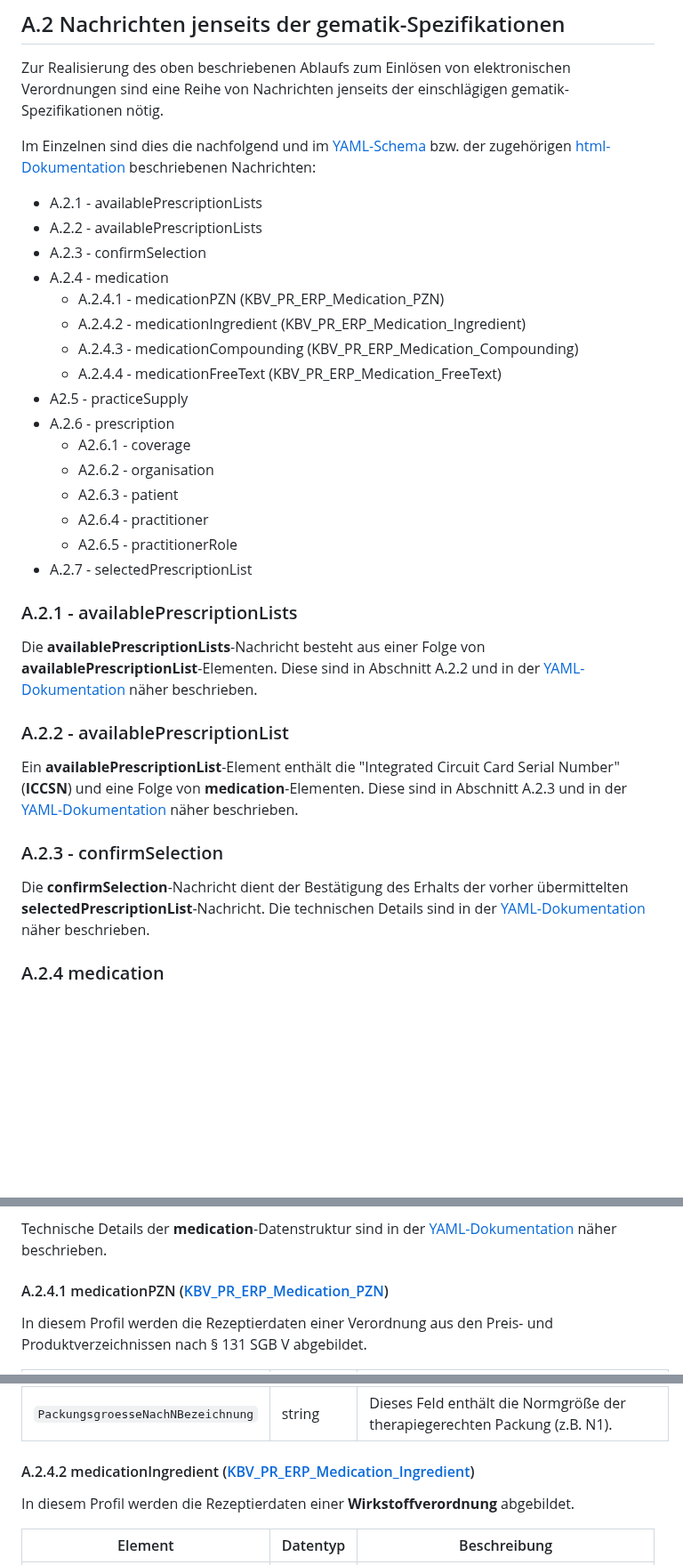
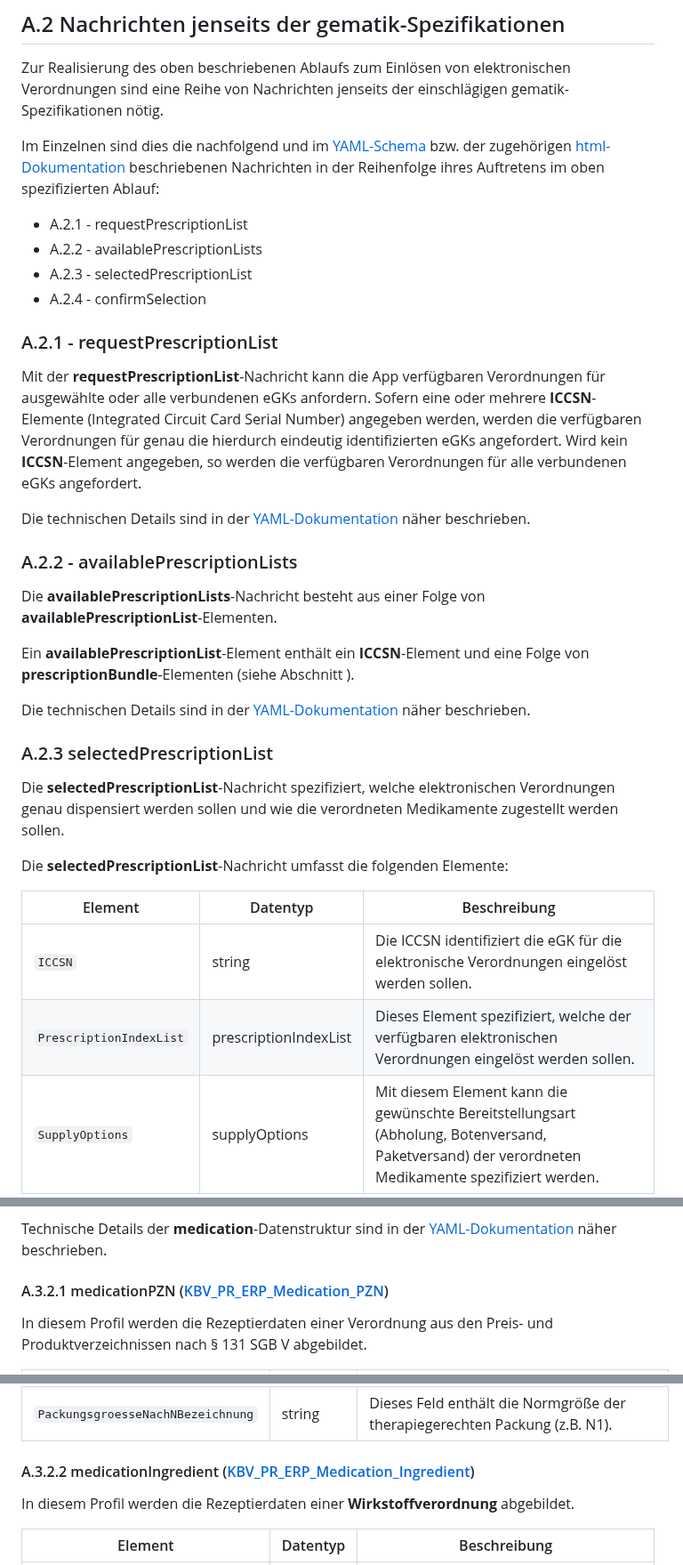
Before and after one commit to eHealthCardLink/Spezifikation, a Markdown page: Anhang-A-E-Rezept-Einlösen.md, 3 parts joined by grey strips. Shown at 89% size. Drawn GitHub-style; blank space fills up the shorter version.

Commit message:
Update Anhang-A-E-Rezept-Einlösen.md
Further editing in A.2 and A.3

```diff
--- a/Anhang-A-E-Rezept-Einlösen.md
+++ b/Anhang-A-E-Rezept-Einlösen.md
@@ -114,41 +114,38 @@ Der grundlegende Ablauf für das Einlösen von E-Rezepten ist im nachfolgenden S
 Zur Realisierung des oben beschriebenen Ablaufs zum Einlösen von elektronischen Verordnungen
 sind eine Reihe von Nachrichten jenseits der einschlägigen gematik-Spezifikationen nötig.
 
-Im Einzelnen sind dies die nachfolgend und im [YAML-Schema](https://github.com/eHealthCardLink/Spezifikation/blob/main/prescription-communication.yaml) bzw. der zugehörigen [html-Dokumentation](https://ehealthcardlink.github.io/Spezifikation/prescription-communication/) beschriebenen Nachrichten:
+Im Einzelnen sind dies die nachfolgend und im [YAML-Schema](https://github.com/eHealthCardLink/Spezifikation/blob/main/prescription-communication.yaml) bzw. der zugehörigen [html-Dokumentation](https://ehealthcardlink.github.io/Spezifikation/prescription-communication/) beschriebenen Nachrichten in der Reihenfolge ihres Auftretens im oben spezifizierten Ablauf:
 
-* A.2.1 - availablePrescriptionLists
+* A.2.1 - requestPrescriptionList
 * A.2.2 - availablePrescriptionLists
-* A.2.3 - confirmSelection
-* A.2.4 - medication
-  * A.2.4.1 - medicationPZN (KBV_PR_ERP_Medication_PZN)
-  * A.2.4.2 - medicationIngredient (KBV_PR_ERP_Medication_Ingredient)
-  * A.2.4.3 - medicationCompounding (KBV_PR_ERP_Medication_Compounding)
-  * A.2.4.4 - medicationFreeText (KBV_PR_ERP_Medication_FreeText)
-* A2.5 - practiceSupply
-* A.2.6 - prescription
-  * A2.6.1 - coverage
-  * A2.6.2 - organisation
-  * A2.6.3 - patient
-  * A2.6.4 - practitioner
-  * A2.6.5 - practitionerRole
-* A.2.7 - selectedPrescriptionList
+* A.2.3 - selectedPrescriptionList
+* A.2.4 - confirmSelection
 
-### A.2.1 - availablePrescriptionLists
+### A.2.1 - requestPrescriptionList
 
-Die **availablePrescriptionLists**-Nachricht besteht aus einer Folge von **availablePrescriptionList**-Elementen.
-Diese sind in Abschnitt A.2.2 und in der [YAML-Dokumentation](https://ehealthcardlink.github.io/Spezifikation/prescription-communication/)
-näher beschrieben.
+Mit der **requestPrescriptionList**-Nachricht kann die App verfügbaren Verordnungen für ausgewählte oder alle verbundenen eGKs anfordern. Sofern eine oder mehrere **ICCSN**-Elemente (Integrated Circuit Card Serial Number) angegeben werden, werden die verfügbaren Verordnungen für genau die hierdurch eindeutig identifizierten eGKs angefordert. Wird kein **ICCSN**-Element angegeben, so werden die verfügbaren Verordnungen für alle verbundenen eGKs angefordert.
 
-### A.2.2 - availablePrescriptionList
-
-Ein **availablePrescriptionList**-Element enthält die "Integrated Circuit Card Serial Number" (**ICCSN**) und eine Folge von **medication**-Elementen.
-Diese sind in Abschnitt A.2.3 und in der [YAML-Dokumentation](https://ehealthcardlink.github.io/Spezifikation/prescription-communication/)
-näher beschrieben.
-
-### A.2.3 - confirmSelection
-
-Die **confirmSelection**-Nachricht dient der Bestätigung des Erhalts der vorher übermittelten **selectedPrescriptionList**-Nachricht.
 Die technischen Details sind in der [YAML-Dokumentation](https://ehealthcardlink.github.io/Spezifikation/prescription-communication/)
 näher beschrieben.
 
-### A.2.4 medication
+### A.2.2 - availablePrescriptionLists
+
+Die **availablePrescriptionLists**-Nachricht besteht aus einer Folge von **availablePrescriptionList**-Elementen.
+
+Ein **availablePrescriptionList**-Element enthält ein **ICCSN**-Element und eine Folge von **prescriptionBundle**-Elementen (siehe Abschnitt ).
+
+Die technischen Details sind in der [YAML-Dokumentation](https://ehealthcardlink.github.io/Spezifikation/prescription-communication/)
+näher beschrieben.
+
+### A.2.3 selectedPrescriptionList
+
+Die **selectedPrescriptionList**-Nachricht spezifiziert, welche elektronischen Verordnungen genau dispensiert werden sollen und wie die verordneten Medikamente zugestellt werden sollen.
+
+Die **selectedPrescriptionList**-Nachricht umfasst die folgenden Elemente:
+
+| Element | Datentyp | Beschreibung |
+| --- | --- |  --- |
+| `ICCSN` | string | Die ICCSN identifiziert die eGK für die elektronische Verordnungen eingelöst werden sollen. |
+| `PrescriptionIndexList` | prescriptionIndexList | Dieses Element spezifiziert, welche der verfügbaren elektronischen Verordnungen eingelöst werden sollen. |
+| `SupplyOptions` | supplyOptions | Mit diesem Element kann die gewünschte Bereitstellungsart (Abholung, Botenversand, Paketversand) der verordneten Medikamente spezifiziert werden. |
+
@@ -163,7 +210,7 @@ Hierbei handelt es sich um entsprechende Profilierungen der Ressource [Medicatio
 
 Technische Details der **medication**-Datenstruktur sind in der [YAML-Dokumentation](https://ehealthcardlink.github.io/Spezifikation/prescription-communication/) näher beschrieben.
 
-#### A.2.4.1 medicationPZN ([KBV_PR_ERP_Medication_PZN](https://simplifier.net/eRezept/KBVPRERPMedicationPZN/~overview))
+#### A.3.2.1 medicationPZN ([KBV_PR_ERP_Medication_PZN](https://simplifier.net/eRezept/KBVPRERPMedicationPZN/~overview))
 
 In diesem Profil werden die Rezeptierdaten einer Verordnung aus den Preis- und Produktverzeichnissen nach § 131 SGB V abgebildet.
 
@@ -179,7 +226,7 @@ In diesem Profil werden die Rezeptierdaten einer Verordnung aus den Preis- und P
 | `Einheit` | string | Dieses Feld enthält die Einheit (z.B. Stück) und tritt nur in Verbindung mit „Packungsgröße nach abgeteilter Menge“ auf (z.B. 100 Stück). |
 | `PackungsgroesseNachNBezeichnung` | string | Dieses Feld enthält die Normgröße der therapiegerechten Packung (z.B. N1). |
 
-#### A.2.4.2 medicationIngredient ([KBV_PR_ERP_Medication_Ingredient](https://simplifier.net/erezept/kbvprerpmedicationingredient))
+#### A.3.2.2 medicationIngredient ([KBV_PR_ERP_Medication_Ingredient](https://simplifier.net/erezept/kbvprerpmedicationingredient))
 
 In diesem Profil werden die Rezeptierdaten einer **Wirkstoffverordnung** abgebildet.
 
```
Also changed, not shown: other parts of Anhang-A-E-Rezept-Einlösen.md (+171 -130 lines).
